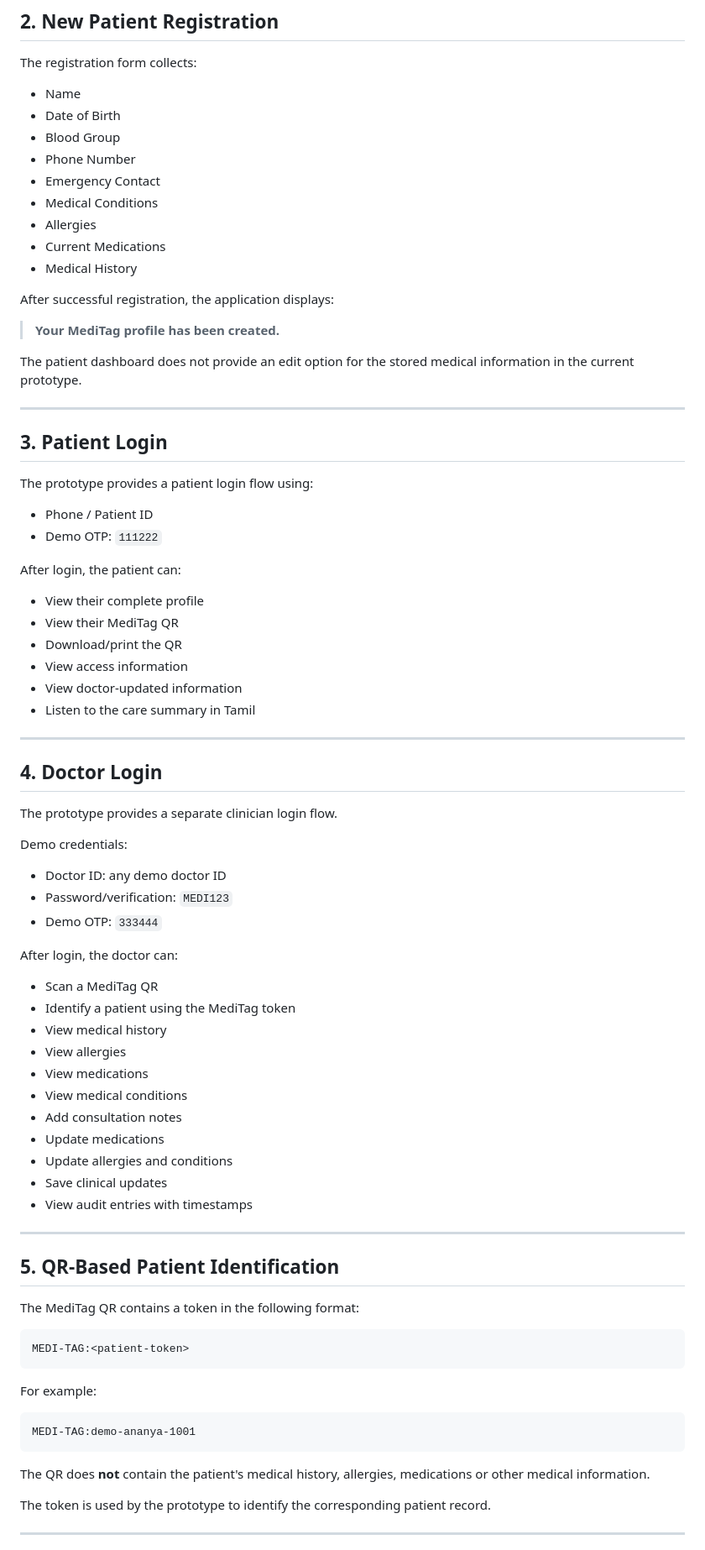
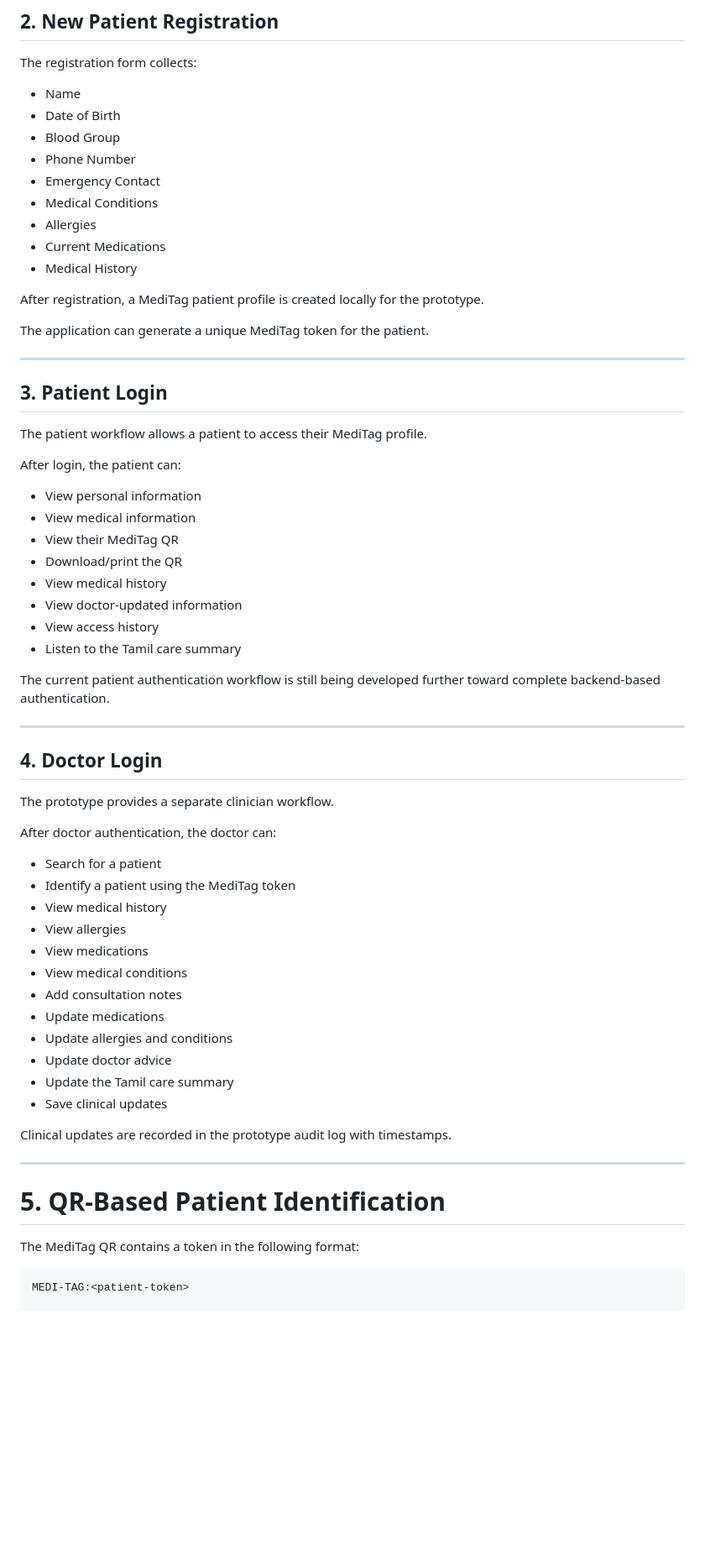
Before and after one commit to Arjunaaaaaaaaaa/MEDITAG, a Markdown page: README.md, the part around one of its changes. Shown at 84% size. Drawn GitHub-style; blank space fills up the shorter version.

````diff
--- a/README.md
+++ b/README.md
@@ -58,85 +78,67 @@ The application provides three main options:
 
 The registration form collects:
 
-* Name
-* Date of Birth
-* Blood Group
-* Phone Number
-* Emergency Contact
-* Medical Conditions
-* Allergies
-* Current Medications
-* Medical History
+- Name
+- Date of Birth
+- Blood Group
+- Phone Number
+- Emergency Contact
+- Medical Conditions
+- Allergies
+- Current Medications
+- Medical History
 
-After successful registration, the application displays:
+After registration, a MediTag patient profile is created locally for the prototype.
 
-> **Your MediTag profile has been created.**
-
-The patient dashboard does not provide an edit option for the stored medical information in the current prototype.
+The application can generate a unique MediTag token for the patient.
 
 ---
 
 ## 3. Patient Login
 
-The prototype provides a patient login flow using:
-
-* Phone / Patient ID
-* Demo OTP: `111222`
+The patient workflow allows a patient to access their MediTag profile.
 
 After login, the patient can:
 
-* View their complete profile
-* View their MediTag QR
-* Download/print the QR
-* View access information
-* View doctor-updated information
-* Listen to the care summary in Tamil
+- View personal information
+- View medical information
+- View their MediTag QR
+- Download/print the QR
+- View medical history
+- View doctor-updated information
+- View access history
+- Listen to the Tamil care summary
+
+The current patient authentication workflow is still being developed further toward complete backend-based authentication.
 
 ---
 
 ## 4. Doctor Login
 
-The prototype provides a separate clinician login flow.
+The prototype provides a separate clinician workflow.
 
-Demo credentials:
+After doctor authentication, the doctor can:
 
-* Doctor ID: any demo doctor ID
-* Password/verification: `MEDI123`
-* Demo OTP: `333444`
+- Search for a patient
+- Identify a patient using the MediTag token
+- View medical history
+- View allergies
+- View medications
+- View medical conditions
+- Add consultation notes
+- Update medications
+- Update allergies and conditions
+- Update doctor advice
+- Update the Tamil care summary
+- Save clinical updates
 
-After login, the doctor can:
-
-* Scan a MediTag QR
-* Identify a patient using the MediTag token
-* View medical history
-* View allergies
-* View medications
-* View medical conditions
-* Add consultation notes
-* Update medications
-* Update allergies and conditions
-* Save clinical updates
-* View audit entries with timestamps
+Clinical updates are recorded in the prototype audit log with timestamps.
 
 ---
 
-## 5. QR-Based Patient Identification
+# 5. QR-Based Patient Identification
 
 The MediTag QR contains a token in the following format:
 
 ```text
 MEDI-TAG:<patient-token>
-```
-
-For example:
-
-```text
-MEDI-TAG:demo-ananya-1001
-```
-
-The QR does **not** contain the patient's medical history, allergies, medications or other medical information.
-
-The token is used by the prototype to identify the corresponding patient record.
-
----
-
````
Also changed, not shown: other parts of README.md (+36 -125 lines).
